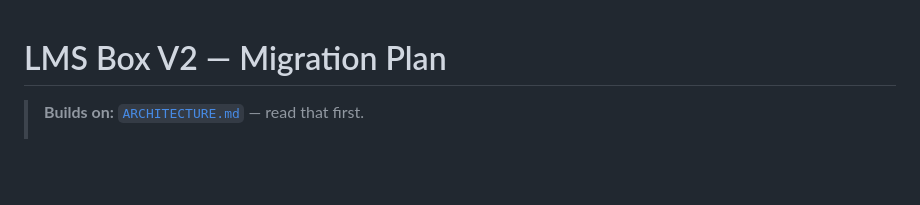
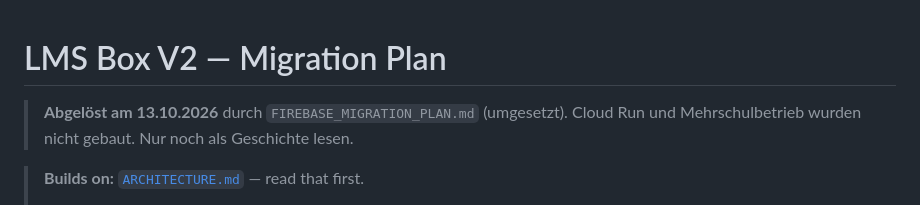
Before and after one commit to allgemeinbildung/lms_box, a Markdown page: docs/V2_MIGRATION_PLAN.md, the part around the change. Drawn GitHub-style; blank space fills up the shorter version.

```diff
--- a/docs/V2_MIGRATION_PLAN.md
+++ b/docs/V2_MIGRATION_PLAN.md
@@ -1,4 +1,7 @@
 # LMS Box V2 — Migration Plan
+
+> **Abgelöst am 13.10.2026** durch `FIREBASE_MIGRATION_PLAN.md` (umgesetzt). Cloud Run und Mehrschulbetrieb wurden nicht gebaut. Nur noch als Geschichte lesen.
+
 
 > **Builds on:** [`ARCHITECTURE.md`](./ARCHITECTURE.md) — read that first.
 >
```
Also changed, not shown: docs/ARCHITECTURE.md (+3 -0 lines), docs/FIREBASE_MIGRATION_PLAN.md (+1 -1 lines).
